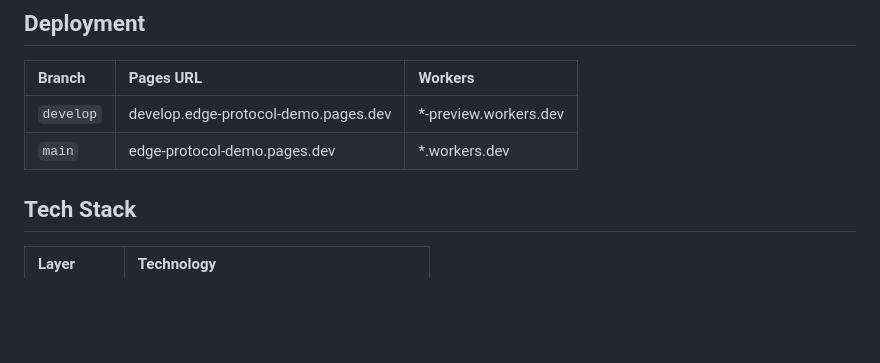
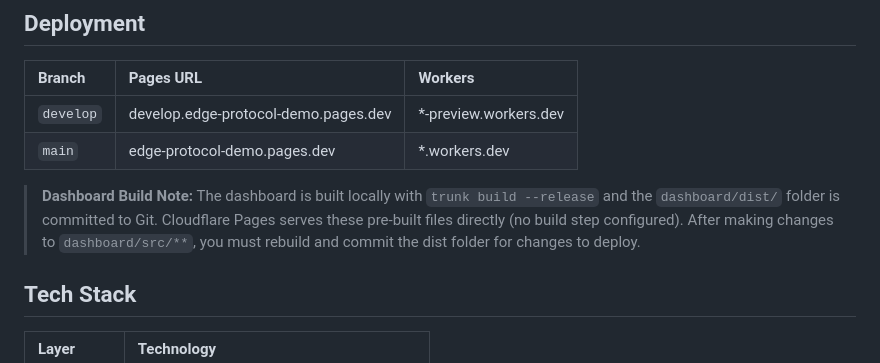
Before and after one commit to gammahazard/edge-protocol-demo, a Markdown page: docs/ARCHITECTURE.md, the part around the change. Rendered like a GitHub page; blank space fills up the shorter version.

Commit message:
docs: add dashboard build workflow note to ARCHITECTURE.md

```diff
--- a/docs/ARCHITECTURE.md
+++ b/docs/ARCHITECTURE.md
@@ -97,6 +97,8 @@ edge-protocol-demo/
 | `develop` | develop.edge-protocol-demo.pages.dev | *-preview.workers.dev |
 | `main` | edge-protocol-demo.pages.dev | *.workers.dev |
 
+> **Dashboard Build Note:** The dashboard is built locally with `trunk build --release` and the `dashboard/dist/` folder is committed to Git. Cloudflare Pages serves these pre-built files directly (no build step configured). After making changes to `dashboard/src/**`, you must rebuild and commit the dist folder for changes to deploy.
+
 ## Tech Stack
 
 | Layer | Technology |
```
